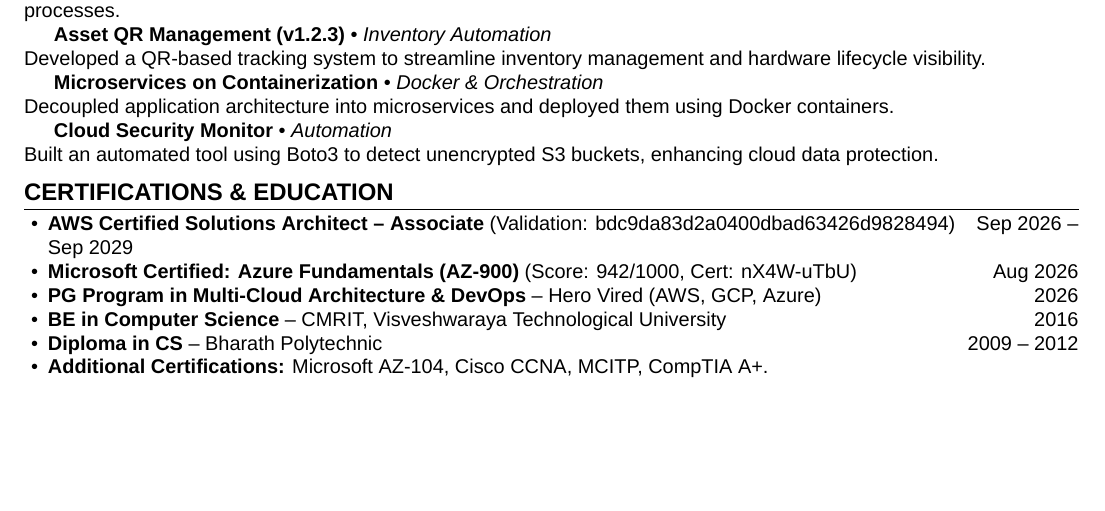
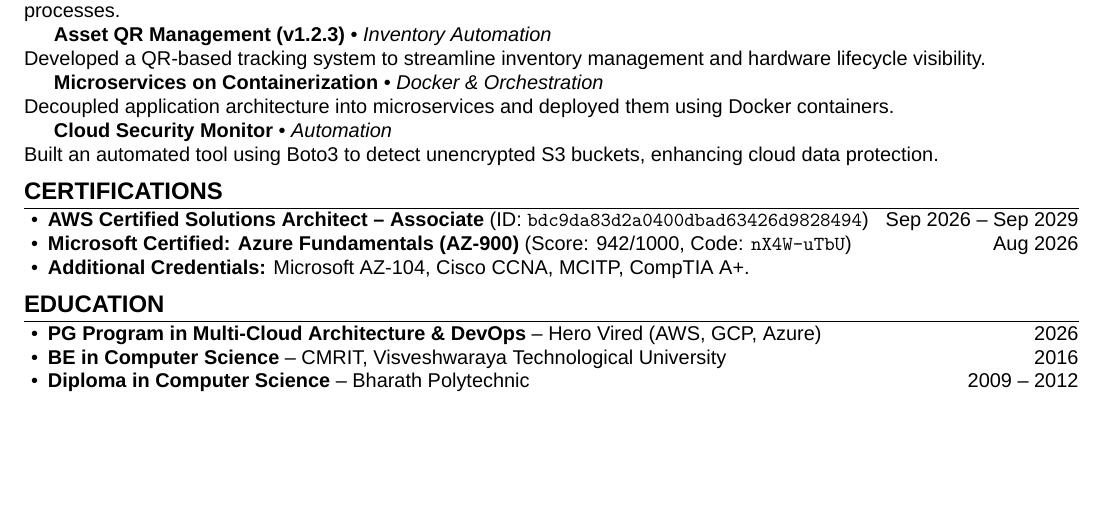
Before and after one commit to shankarprasadtn/Github-Godaddy, a LaTeX CV (shankar_prasad_resume.tex): part of the page, cut so that both start at the same text, the shorter picture padded with empty space. Compiled offline with XeLaTeX; a missing font is replaced by an installed copy or a similar font.

Commit message:
Refactor certifications into dedicated sections across PDF resume, printable resume, and website

```diff
--- a/shankar_prasad_resume.tex
+++ b/shankar_prasad_resume.tex
@@ -1,6 +1,6 @@
 \documentclass[10pt, a4paper]{article}
 
-\usepackage[a4paper, top=0.8cm, bottom=0.8cm, left=1.2cm, right=1.2cm]{geometry}
+\usepackage[a4paper, top=0.7cm, bottom=0.7cm, left=1.2cm, right=1.2cm]{geometry}
 \usepackage{fontspec}
 \usepackage[english]{babel}
 \usepackage{enumitem}
@@ -8,11 +8,12 @@
 \usepackage{titlesec}
 \usepackage{xcolor}
 
+\pagestyle{empty}
 \babelfont{rm}{Arial}
 
 \definecolor{primary}{RGB}{0, 0, 0}
 \titleformat{\section}{\large\bfseries\uppercase}{}{0pt}{}[\titlerule]
-\titlespacing{\section}{0pt}{6pt}{3pt}
+\titlespacing{\section}{0pt}{5pt}{2pt}
 \setlist[itemize]{noitemsep, topsep=1pt, partopsep=0pt, parsep=0pt, leftmargin=1.2em}
 
 \begin{document}
@@ -85,14 +86,18 @@
 \textbf{Cloud Security Monitor} \textbullet{} \textit{Automation} \\
 Built an automated tool using Boto3 to detect unencrypted S3 buckets, enhancing cloud data protection.
 
-\section{Certifications \& Education}
+\section{Certifications}
 \begin{itemize}
-    \item \textbf{AWS Certified Solutions Architect -- Associate} (Validation: bdc9da83d2a0400dbad63426d9828494) \hfill Sep 2026 -- Sep 2029
-    \item \textbf{Microsoft Certified: Azure Fundamentals (AZ-900)} (Score: 942/1000, Cert: nX4W-uTbU) \hfill Aug 2026
+    \item \textbf{AWS Certified Solutions Architect -- Associate} (ID: \texttt{bdc9da83d2a0400dbad63426d9828494}) \hfill Sep 2026 -- Sep 2029
+    \item \textbf{Microsoft Certified: Azure Fundamentals (AZ-900)} (Score: 942/1000, Code: \texttt{nX4W-uTbU}) \hfill Aug 2026
+    \item \textbf{Additional Credentials:} Microsoft AZ-104, Cisco CCNA, MCITP, CompTIA A+.
+\end{itemize}
+
+\section{Education}
+\begin{itemize}
     \item \textbf{PG Program in Multi-Cloud Architecture \& DevOps} -- Hero Vired (AWS, GCP, Azure) \hfill 2026
     \item \textbf{BE in Computer Science} -- CMRIT, Visveshwaraya Technological University \hfill 2016
-    \item \textbf{Diploma in CS} -- Bharath Polytechnic \hfill 2009 -- 2012
-    \item \textbf{Additional Certifications:} Microsoft AZ-104, Cisco CCNA, MCITP, CompTIA A+.
+    \item \textbf{Diploma in Computer Science} -- Bharath Polytechnic \hfill 2009 -- 2012
 \end{itemize}
 
 \end{document}
```
Also changed, not shown: README.md, shankar_prasad_resume.pdf, 2 other files.
